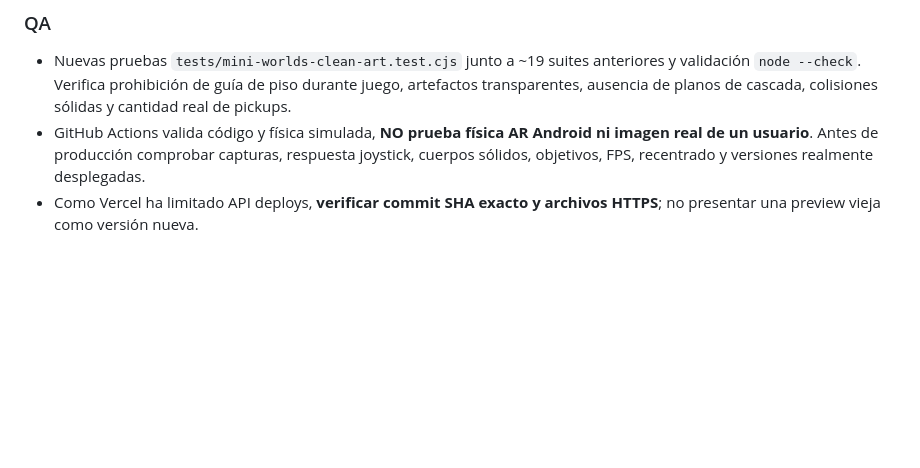
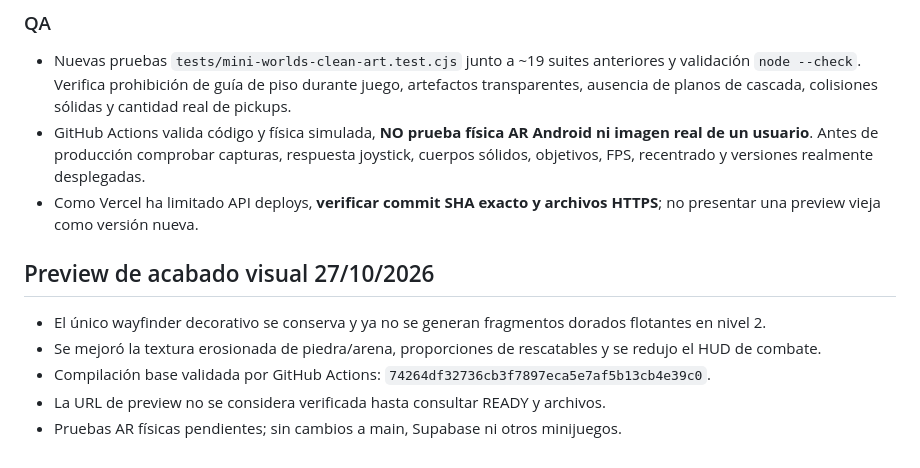
Before and after one commit to ProtectorRudo/Modo-caos, a Markdown page: docs/MINI_WORLDS.md, the part around the change. Rendered like a GitHub page; blank space fills up the shorter version.

Commit message:
docs(preview): trigger Git-integrated deploy of validated Mini Worlds visual overhaul

```diff
--- a/docs/MINI_WORLDS.md
+++ b/docs/MINI_WORLDS.md
@@ -409,3 +409,11 @@ No se gana juntando monedas ni cruzando el nivel: cada aventura exige **misiones
 - Nuevas pruebas `tests/mini-worlds-clean-art.test.cjs` junto a ~19 suites anteriores y validación `node --check`. Verifica prohibición de guía de piso durante juego, artefactos transparentes, ausencia de planos de cascada, colisiones sólidas y cantidad real de pickups.
 - GitHub Actions valida código y física simulada, **NO prueba física AR Android ni imagen real de un usuario**. Antes de producción comprobar capturas, respuesta joystick, cuerpos sólidos, objetivos, FPS, recentrado y versiones realmente desplegadas.
 - Como Vercel ha limitado API deploys, **verificar commit SHA exacto y archivos HTTPS**; no presentar una preview vieja como versión nueva.
+
+
+## Preview de acabado visual 27/10/2026
+- El único wayfinder decorativo se conserva y ya no se generan fragmentos dorados flotantes en nivel 2.
+- Se mejoró la textura erosionada de piedra/arena, proporciones de rescatables y se redujo el HUD de combate.
+- Compilación base validada por GitHub Actions: `74264df32736cb3f7897eca5e7af5b13cb4e39c0`.
+- La URL de preview no se considera verificada hasta consultar READY y archivos.
+- Pruebas AR físicas pendientes; sin cambios a main, Supabase ni otros minijuegos.
```
